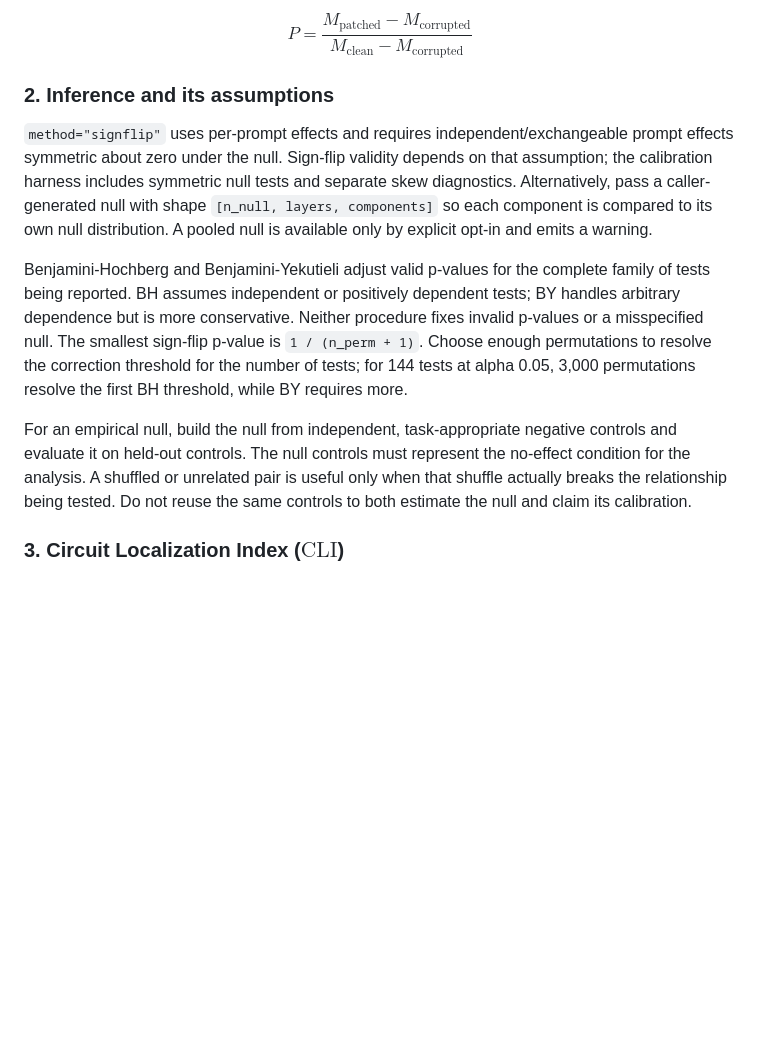
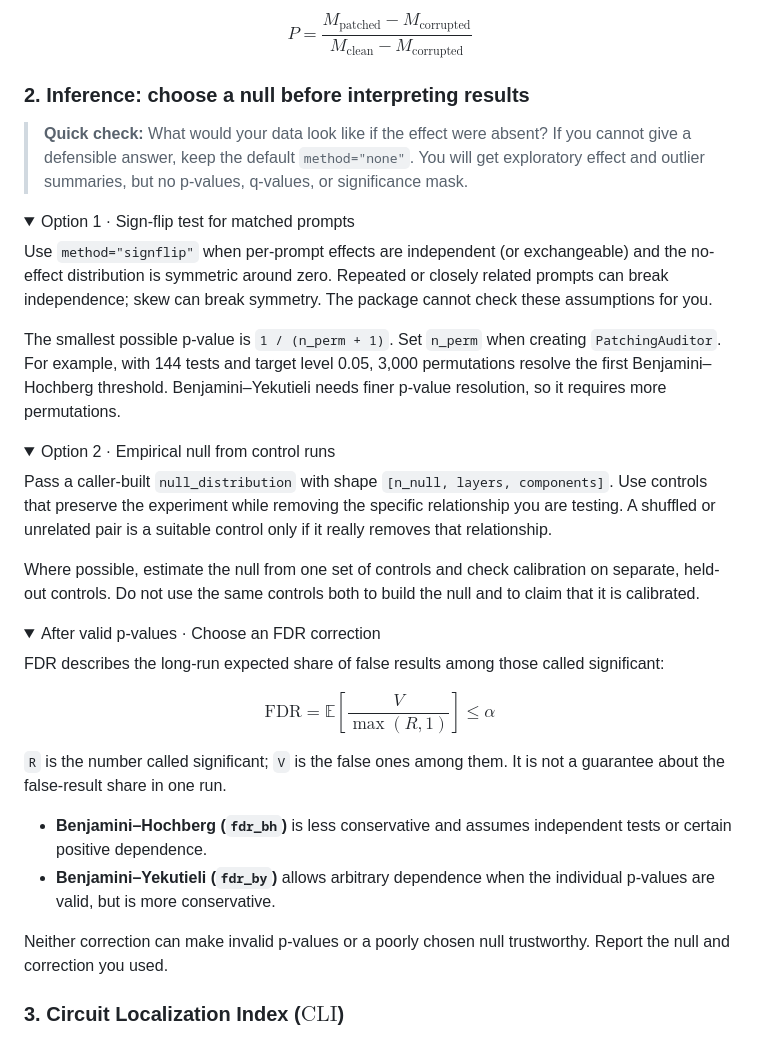
Before and after one commit to anaykatiyar-lang/transformerlens-fdr, a Markdown page: README.md, the part around the change. Drawn GitHub-style; folded sections open; blank space fills up the shorter version.

Commit message:
Make README inference guidance interactive

```diff
--- a/README.md
+++ b/README.md
@@ -24,12 +24,43 @@ How much does patching a clean activation recover the clean metric?
 
 $$ P = \frac{M_{\text{patched}} - M_{\text{corrupted}}}{M_{\text{clean}} - M_{\text{corrupted}}} $$
 
-### 2. Inference and its assumptions
-`method="signflip"` uses per-prompt effects and requires independent/exchangeable prompt effects symmetric about zero under the null. Sign-flip validity depends on that assumption; the calibration harness includes symmetric null tests and separate skew diagnostics. Alternatively, pass a caller-generated null with shape `[n_null, layers, components]` so each component is compared to its own null distribution. A pooled null is available only by explicit opt-in and emits a warning.
+### 2. Inference: choose a null before interpreting results
 
-Benjamini-Hochberg and Benjamini-Yekutieli adjust valid p-values for the complete family of tests being reported. BH assumes independent or positively dependent tests; BY handles arbitrary dependence but is more conservative. Neither procedure fixes invalid p-values or a misspecified null. The smallest sign-flip p-value is `1 / (n_perm + 1)`. Choose enough permutations to resolve the correction threshold for the number of tests; for 144 tests at alpha 0.05, 3,000 permutations resolve the first BH threshold, while BY requires more.
+> **Quick check:** What would your data look like if the effect were absent? If you cannot give a defensible answer, keep the default `method="none"`. You will get exploratory effect and outlier summaries, but no p-values, q-values, or significance mask.
 
-For an empirical null, build the null from independent, task-appropriate negative controls and evaluate it on held-out controls. The null controls must represent the no-effect condition for the analysis. A shuffled or unrelated pair is useful only when that shuffle actually breaks the relationship being tested. Do not reuse the same controls to both estimate the null and claim its calibration.
+<details>
+<summary>Option 1 · Sign-flip test for matched prompts</summary>
+
+Use `method="signflip"` when per-prompt effects are independent (or exchangeable) and the no-effect distribution is symmetric around zero. Repeated or closely related prompts can break independence; skew can break symmetry. The package cannot check these assumptions for you.
+
+The smallest possible p-value is `1 / (n_perm + 1)`. Set `n_perm` when creating `PatchingAuditor`. For example, with 144 tests and target level 0.05, 3,000 permutations resolve the first Benjamini–Hochberg threshold. Benjamini–Yekutieli needs finer p-value resolution, so it requires more permutations.
+
+</details>
+
+<details>
+<summary>Option 2 · Empirical null from control runs</summary>
+
+Pass a caller-built `null_distribution` with shape `[n_null, layers, components]`. Use controls that preserve the experiment while removing the specific relationship you are testing. A shuffled or unrelated pair is a suitable control only if it really removes that relationship.
+
+Where possible, estimate the null from one set of controls and check calibration on separate, held-out controls. Do not use the same controls both to build the null and to claim that it is calibrated.
+
+</details>
+
+<details>
+<summary>After valid p-values · Choose an FDR correction</summary>
+
+FDR describes the long-run expected share of false results among those called significant:
+
+$$ \mathrm{FDR} = \mathbb{E}\left[\frac{V}{\max(R, 1)}\right] \leq \alpha $$
+
+`R` is the number called significant; `V` is the false ones among them. It is not a guarantee about the false-result share in one run.
+
+- **Benjamini–Hochberg (`fdr_bh`)** is less conservative and assumes independent tests or certain positive dependence.
+- **Benjamini–Yekutieli (`fdr_by`)** allows arbitrary dependence when the individual p-values are valid, but is more conservative.
+
+Neither correction can make invalid p-values or a poorly chosen null trustworthy. Report the null and correction you used.
+
+</details>
 
 ### 3. Circuit Localization Index ($\text{CLI}$)
 Describes how concentrated the absolute point estimates are. It is descriptive, not a significance test or evidence that a circuit is causal. A score near $1.0$ means concentrated effects; a score near $0.0$ means diffuse effects.
```
